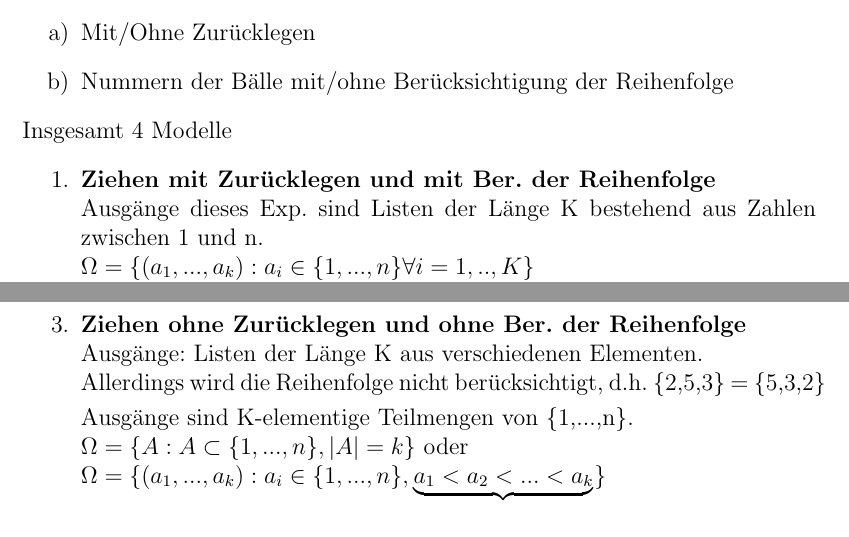
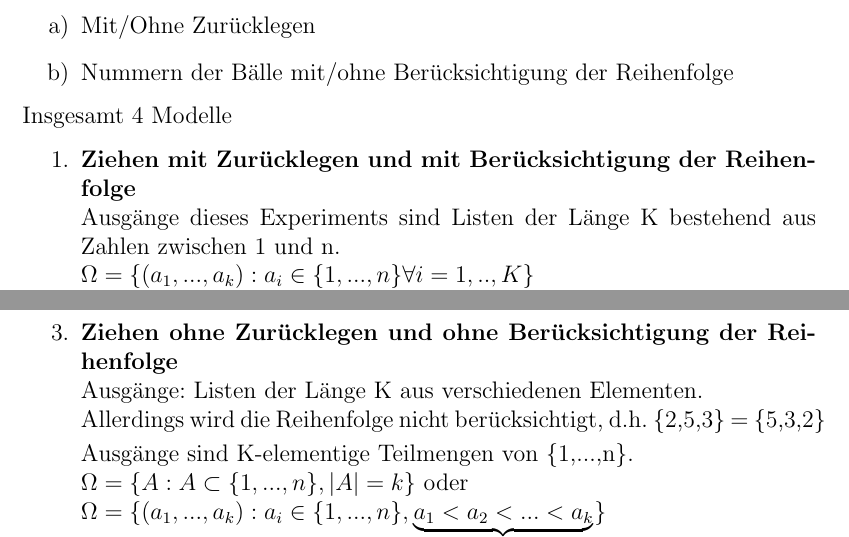
Before and after one commit to rtschu/Stochastik-SS19, a LaTeX book (Mitschrift Stochastik.tex, which reads tex/04_05.tex): two parts of pages 10 and 11 of 56, joined at a grey line, cut so that both start at the same text. Compiled offline with pdfLaTeX.

Commit message:
Abkürzungen in 04_05 ausgeschrieben

```diff
--- a/tex/04_05.tex
+++ b/tex/04_05.tex
@@ -21,8 +21,8 @@ Urne mit Bällen 1,...,n. Es wird k mal jeweils ein Ball zufällig gezogen. [*GR
 \end{enumerate}
 Insgesamt 4 Modelle
 \begin{enumerate}
-	\item \textbf{Ziehen mit Zurücklegen und mit Ber. der Reihenfolge}\\
-	Ausgänge dieses Exp. sind Listen der Länge K bestehend aus Zahlen zwischen 1 und n.\\
+	\item \textbf{Ziehen mit Zurücklegen und mit Berücksichtigung der Reihenfolge}\\
+	Ausgänge dieses Experiments sind Listen der Länge K bestehend aus Zahlen zwischen 1 und n.\\
 	$\Omega=\{(a_1,...,a_k):a_i \in \{1,...,n\} \forall i = 1,..,K\}$\\
 	$a_i$ = die Nummer des i-ten Ball\smallskip\\
 	\textbf{Beachte}
@@ -50,7 +50,7 @@ $\#\Omega = \underbrace{n * n * ... * n}_K = n^K$
 	\item Für k = n:\\
 	\#$\Omega = n*(n-1)*...*1 = 1*2*3*...*n = n!$\\Ausgänge sind Permutationen:\\n= 3:(1,2,3),(1,3,2),(2,1,3),(2,3,1)
 \end{itemize}
-	\item \textbf{Ziehen ohne Zurücklegen und ohne Ber. der Reihenfolge}\\
+	\item \textbf{Ziehen ohne Zurücklegen und ohne Berücksichtigung der Reihenfolge}\\
 	Ausgänge: Listen der Länge K aus verschiedenen Elementen.\\
 	Allerdings wird die Reihenfolge nicht berücksichtigt, d.h. \{2,5,3\} = \{5,3,2\}\smallskip\\
 	Ausgänge sind K-elementige Teilmengen von \{1,...,n\}.\\
```
Also changed, not shown: tex/04_05.tex (2 more changed lines).
